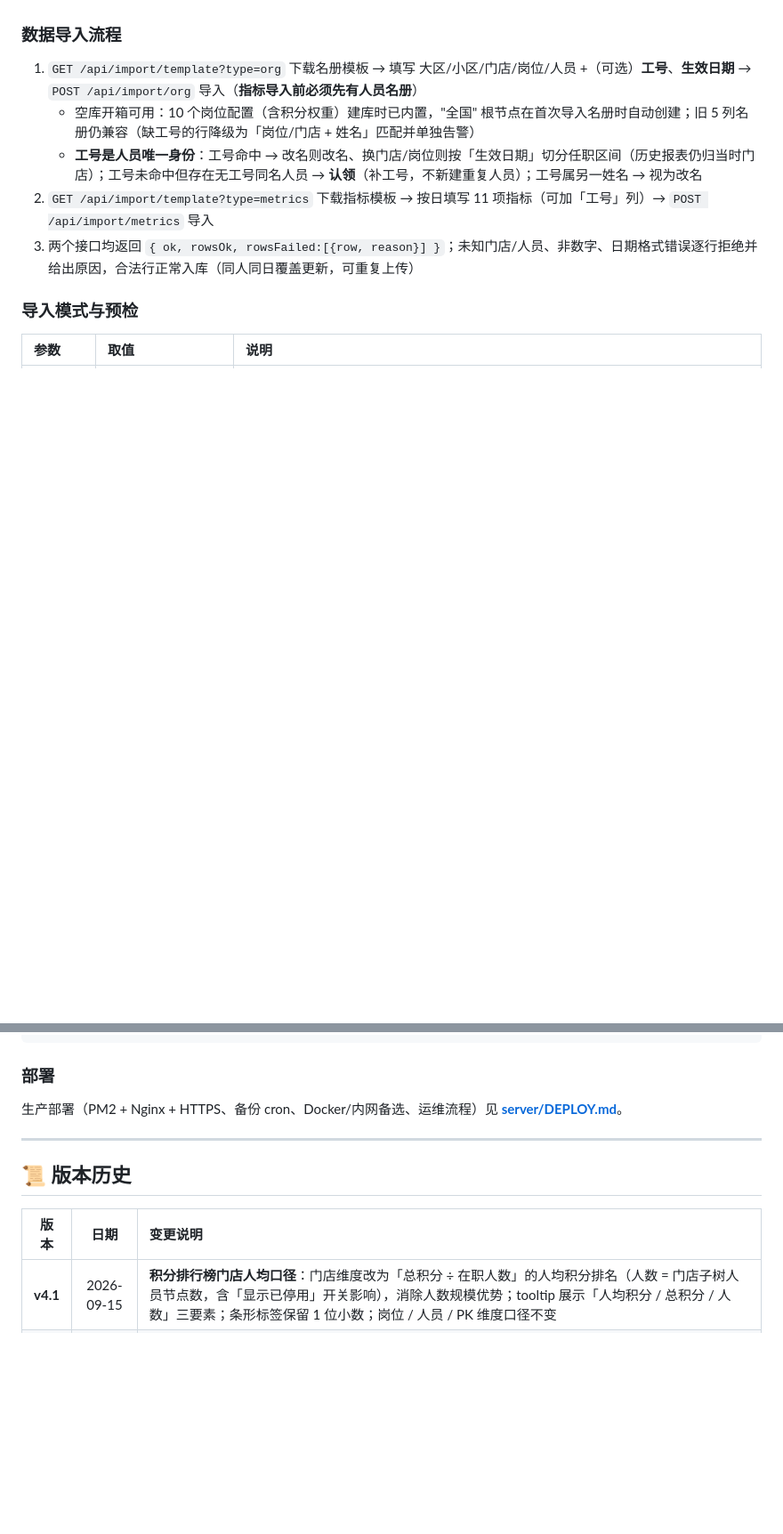
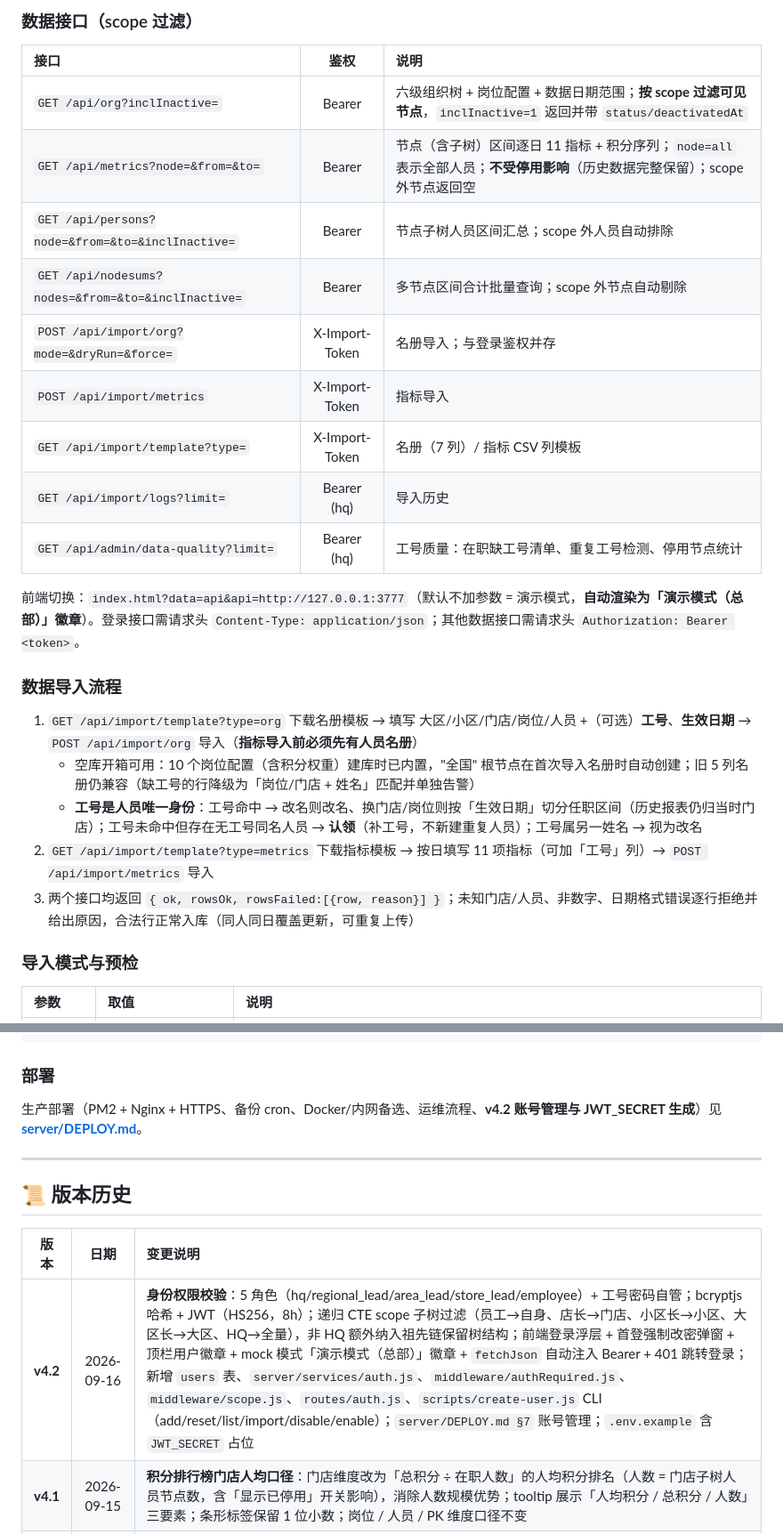
Before and after one commit to CasterYu/dashboard, a Markdown page: README.md, 2 parts joined by grey strips. Shown at 89% size. Drawn GitHub-style; blank space fills up the shorter version.

```diff
--- a/README.md
+++ b/README.md
@@ -134,3 +152,18 @@ npm start            # http://127.0.0.1:3777
+### 数据接口（scope 过滤）
+
+| 接口 | 鉴权 | 说明 |
+|:---|:---:|:---|
+| `GET /api/org?inclInactive=` | Bearer | 六级组织树 + 岗位配置 + 数据日期范围；**按 scope 过滤可见节点**，`inclInactive=1` 返回并带 `status/deactivatedAt` |
+| `GET /api/metrics?node=&from=&to=` | Bearer | 节点（含子树）区间逐日 11 指标 + 积分序列；`node=all` 表示全部人员；**不受停用影响**（历史数据完整保留）；scope 外节点返回空 |
+| `GET /api/persons?node=&from=&to=&inclInactive=` | Bearer | 节点子树人员区间汇总；scope 外人员自动排除 |
+| `GET /api/nodesums?nodes=&from=&to=&inclInactive=` | Bearer | 多节点区间合计批量查询；scope 外节点自动剔除 |
+| `POST /api/import/org?mode=&dryRun=&force=` | X-Import-Token | 名册导入；与登录鉴权并存 |
+| `POST /api/import/metrics` | X-Import-Token | 指标导入 |
+| `GET /api/import/template?type=` | X-Import-Token | 名册（7 列）/ 指标 CSV 列模板 |
+| `GET /api/import/logs?limit=` | Bearer (hq) | 导入历史 |
+| `GET /api/admin/data-quality?limit=` | Bearer (hq) | 工号质量：在职缺工号清单、重复工号检测、停用节点统计 |
+
+前端切换：`index.html?data=api&api=http://127.0.0.1:3777`（默认不加参数 = 演示模式，**自动渲染为「演示模式（总部）」徽章**）。登录接口需请求头 `Content-Type: application/json`；其他数据接口需请求头 `Authorization: Bearer <token>`。
 
 ### 数据导入流程
 
@@ -167,7 +200,7 @@ curl.exe -H "X-Import-Token: change-me-import-token" `
 
 ### 部署
 
-生产部署（PM2 + Nginx + HTTPS、备份 cron、Docker/内网备选、运维流程）见 **[server/DEPLOY.md](server/DEPLOY.md)**。
+生产部署（PM2 + Nginx + HTTPS、备份 cron、Docker/内网备选、运维流程、**v4.2 账号管理与 JWT_SECRET 生成**）见 **[server/DEPLOY.md](server/DEPLOY.md)**。
 
 ---
 
@@ -175,6 +208,7 @@ curl.exe -H "X-Import-Token: change-me-import-token" `
 
 | 版本 | 日期 | 变更说明 |
 |:---:|:---:|:---|
+| **v4.2** | 2026-09-16 | **身份权限校验**：5 角色（hq/regional_lead/area_lead/store_lead/employee）+ 工号密码自管；bcryptjs 哈希 + JWT（HS256，8h）；递归 CTE scope 子树过滤（员工→自身、店长→门店、小区长→小区、大区长→大区、HQ→全量），非 HQ 额外纳入祖先链保留树结构；前端登录浮层 + 首登强制改密弹窗 + 顶栏用户徽章 + mock 模式「演示模式（总部）」徽章 + `fetchJson` 自动注入 Bearer + 401 跳转登录；新增 `users` 表、`server/services/auth.js`、`middleware/authRequired.js`、`middleware/scope.js`、`routes/auth.js`、`scripts/create-user.js` CLI（add/reset/list/import/disable/enable）；`server/DEPLOY.md §7` 账号管理；`.env.example` 含 `JWT_SECRET` 占位 |
 | **v4.1** | 2026-09-15 | **积分排行榜门店人均口径**：门店维度改为「总积分 ÷ 在职人数」的人均积分排名（人数 = 门店子树人员节点数，含「显示已停用」开关影响），消除人数规模优势；tooltip 展示「人均积分 / 总积分 / 人数」三要素；条形标签保留 1 位小数；岗位 / 人员 / PK 维度口径不变 |
 | **v4.0** | 2026-09-15 | **组织生命周期 + 工号识别**：节点停用/恢复（离职、闭店软删除，历史数据保留，重现即恢复）；工号唯一识别（前导零保真、认领去重、改名不新增、同名不同人靠工号区分）；任职区间时间切片（`person_assignments` + `node_paths` 分片，调岗后历史报表按当时门店/岗位归属）；名册导入 merge/snapshot、dryRun 预检、大批量停用 409 安全阀 + force；指标导入支持按工号定位；新增 `GET /api/import/logs`、`GET /api/admin/data-quality`；前端新增「显示已停用」开关与停用标识（mock 模式零改动） |
 | **v3.8** | 2026-09-15 | **真实数据接入**：Node.js + Express + SQLite 后端；组织树/指标聚合/人员汇总 API；Excel/CSV 名册与指标导入（upsert + 逐行校验报告）；前端 mock/API 双模式（`?data=api`），按需懒加载 + 本地缓存 |
```
Also changed, not shown: other parts of README.md (+48 -27 lines).
